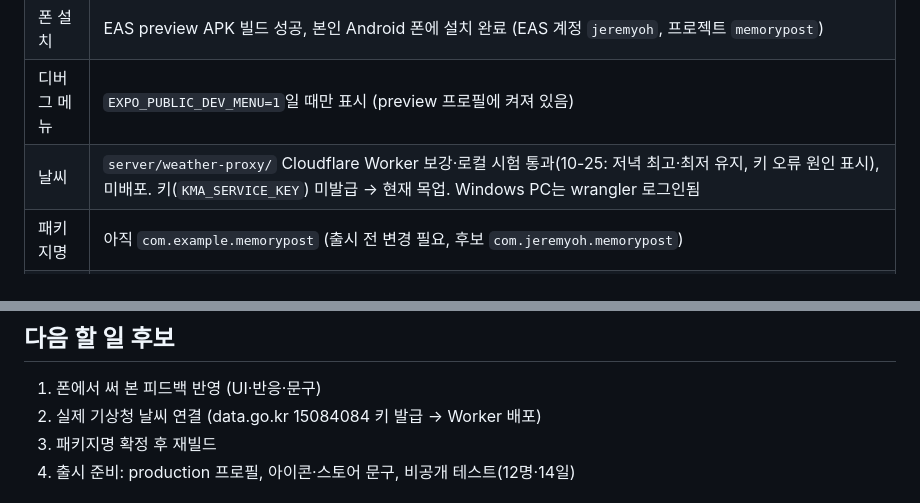
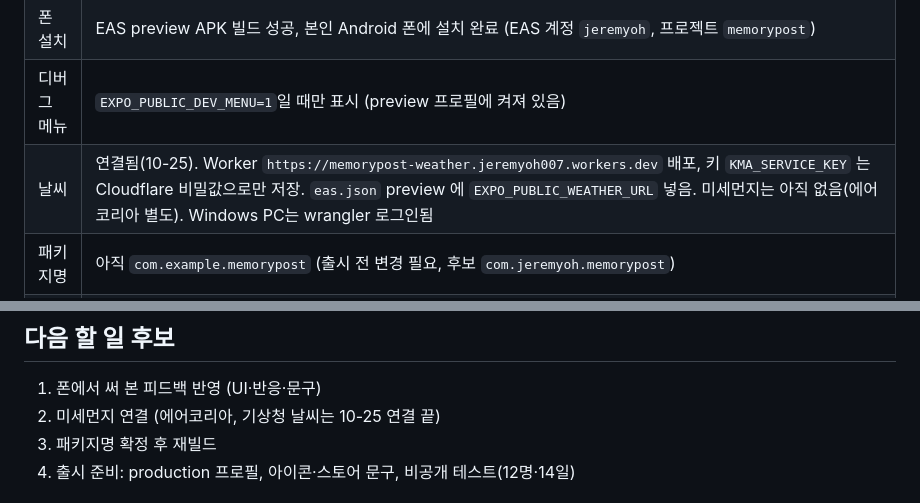
Before and after one commit to jeremyoh007-oss/memorypost-app, a Markdown page: CLAUDE.md, 2 parts joined by grey strips. Rendered like a GitHub page.

Commit message:
CLAUDE.md: weather is live (worker deployed, key set as secret)
Co-Authored-By: Claude Opus 5.5 <noreply@anthropic.com>

```diff
--- a/CLAUDE.md
+++ b/CLAUDE.md
@@ -29,7 +29,7 @@
 | 앱 | Expo SDK 58 + expo-router + zustand. `app/`(홈·엽서함·옷장·친구들), `components/`, `store/`, `data/`, `services/` |
 | 폰 설치 | EAS preview APK 빌드 성공, 본인 Android 폰에 설치 완료 (EAS 계정 `jeremyoh`, 프로젝트 `memorypost`) |
 | 디버그 메뉴 | `EXPO_PUBLIC_DEV_MENU=1`일 때만 표시 (preview 프로필에 켜져 있음) |
-| 날씨 | `server/weather-proxy/` Cloudflare Worker 보강·로컬 시험 통과(10-25: 저녁 최고·최저 유지, 키 오류 원인 표시), 미배포. 키(`KMA_SERVICE_KEY`) 미발급 → 현재 목업. Windows PC는 wrangler 로그인됨 |
+| 날씨 | 연결됨(10-25). Worker `https://memorypost-weather.jeremyoh007.workers.dev` 배포, 키 `KMA_SERVICE_KEY` 는 Cloudflare 비밀값으로만 저장. `eas.json` preview 에 `EXPO_PUBLIC_WEATHER_URL` 넣음. 미세먼지는 아직 없음(에어코리아 별도). Windows PC는 wrangler 로그인됨 |
 | 패키지명 | 아직 `com.example.memorypost` (출시 전 변경 필요, 후보 `com.jeremyoh.memorypost`) |
 | 웹 시안 | https://claude.ai/artifact/SEjwM4zC5vMuDMG8yHu2ob (v8) |
 | 사업계획서 | https://claude.ai/artifact/Ac5mQi3y7QasvPyut5WJ5f (첫해 비용 47만 원, 개발 100시간 추정) |
@@ -37,7 +37,7 @@
 
 ## 다음 할 일 후보
 1. 폰에서 써 본 피드백 반영 (UI·반응·문구)
-2. 실제 기상청 날씨 연결 (data.go.kr 15084084 키 발급 → Worker 배포)
+2. 미세먼지 연결 (에어코리아, 기상청 날씨는 10-25 연결 끝)
 3. 패키지명 확정 후 재빌드
 4. 출시 준비: production 프로필, 아이콘·스토어 문구, 비공개 테스트(12명·14일)
 
```
